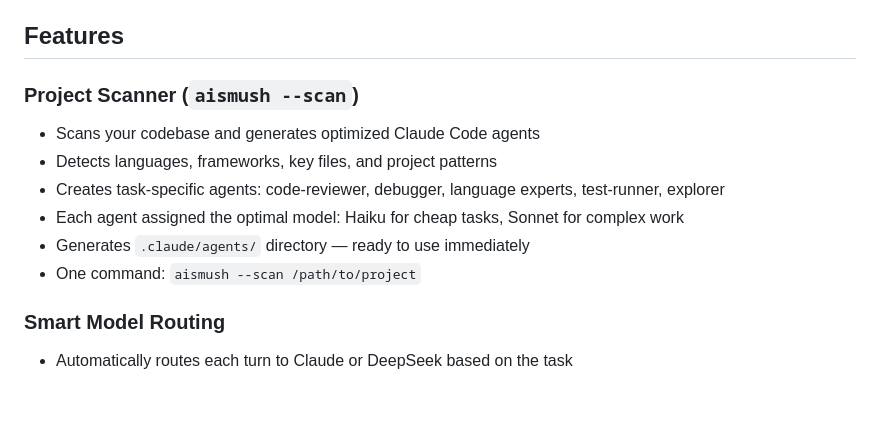
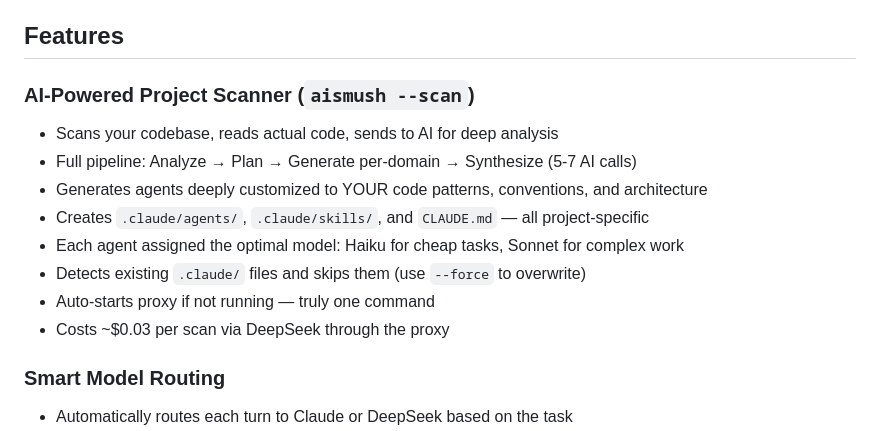
Before and after one commit to Skunk-Tech/aismush, a Markdown page: README.md, the part around the change. GitHub-like rendering; blank space fills up the shorter version.

Commit message:
Update README with AI scanner details

```diff
--- a/README.md
+++ b/README.md
@@ -26,13 +26,15 @@ AISmush automatically detects what kind of work each turn requires:
 
 ## Features
 
-### Project Scanner (`aismush --scan`)
-- Scans your codebase and generates optimized Claude Code agents
-- Detects languages, frameworks, key files, and project patterns
-- Creates task-specific agents: code-reviewer, debugger, language experts, test-runner, explorer
+### AI-Powered Project Scanner (`aismush --scan`)
+- Scans your codebase, reads actual code, sends to AI for deep analysis
+- Full pipeline: Analyze → Plan → Generate per-domain → Synthesize (5-7 AI calls)
+- Generates agents deeply customized to YOUR code patterns, conventions, and architecture
+- Creates `.claude/agents/`, `.claude/skills/`, and `CLAUDE.md` — all project-specific
 - Each agent assigned the optimal model: Haiku for cheap tasks, Sonnet for complex work
-- Generates `.claude/agents/` directory — ready to use immediately
-- One command: `aismush --scan /path/to/project`
+- Detects existing `.claude/` files and skips them (use `--force` to overwrite)
+- Auto-starts proxy if not running — truly one command
+- Costs ~$0.03 per scan via DeepSeek through the proxy
 
 ### Smart Model Routing
 - Automatically routes each turn to Claude or DeepSeek based on the task
```
